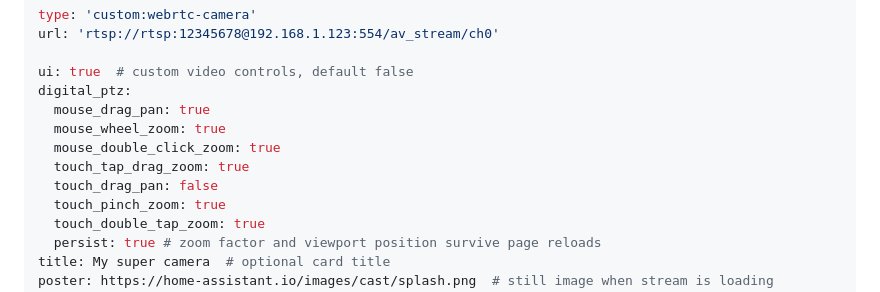
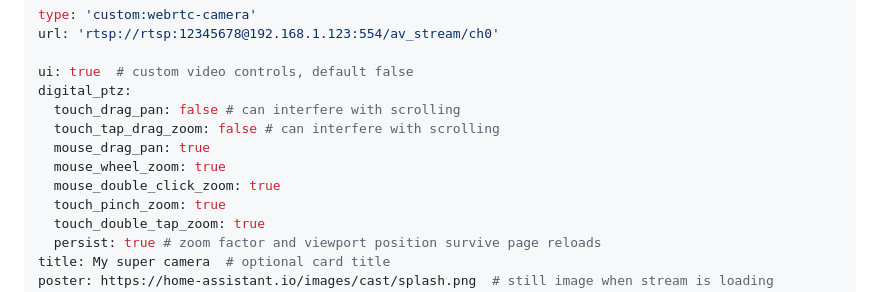
Before and after one commit to AlexxIT/WebRTC, a Markdown page: README.md, the part around the change. GitHub-like rendering.

Commit message:
Update defaults in readme

```diff
--- a/README.md
+++ b/README.md
@@ -106,11 +106,11 @@ url: 'rtsp://rtsp:12345678@192.168.1.123:554/av_stream/ch0'
 
 ui: true  # custom video controls, default false
 digital_ptz:
+  touch_drag_pan: false # can interfere with scrolling
+  touch_tap_drag_zoom: false # can interfere with scrolling
   mouse_drag_pan: true
   mouse_wheel_zoom: true
   mouse_double_click_zoom: true
-  touch_tap_drag_zoom: true
-  touch_drag_pan: false
   touch_pinch_zoom: true
   touch_double_tap_zoom: true
   persist: true # zoom factor and viewport position survive page reloads
```
